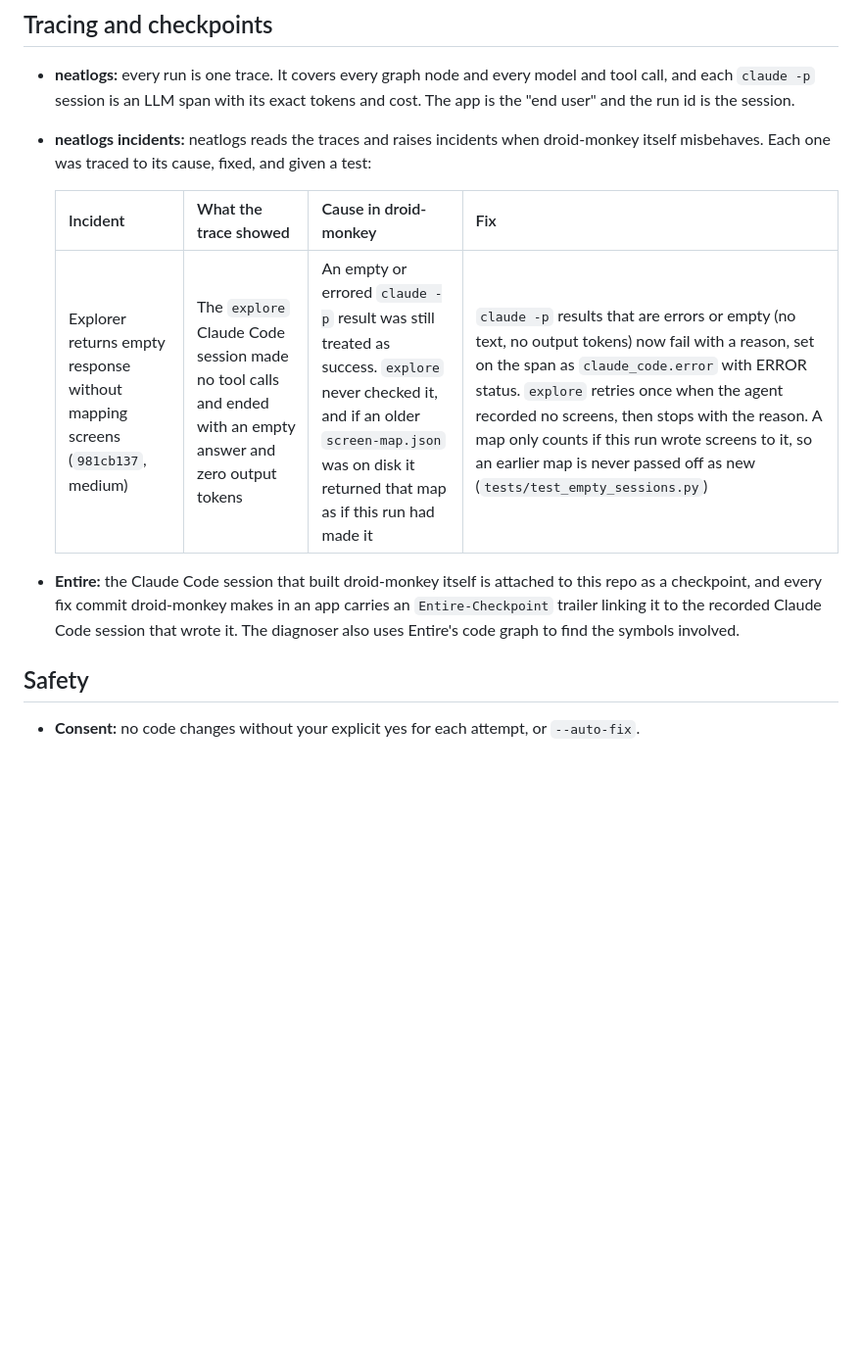
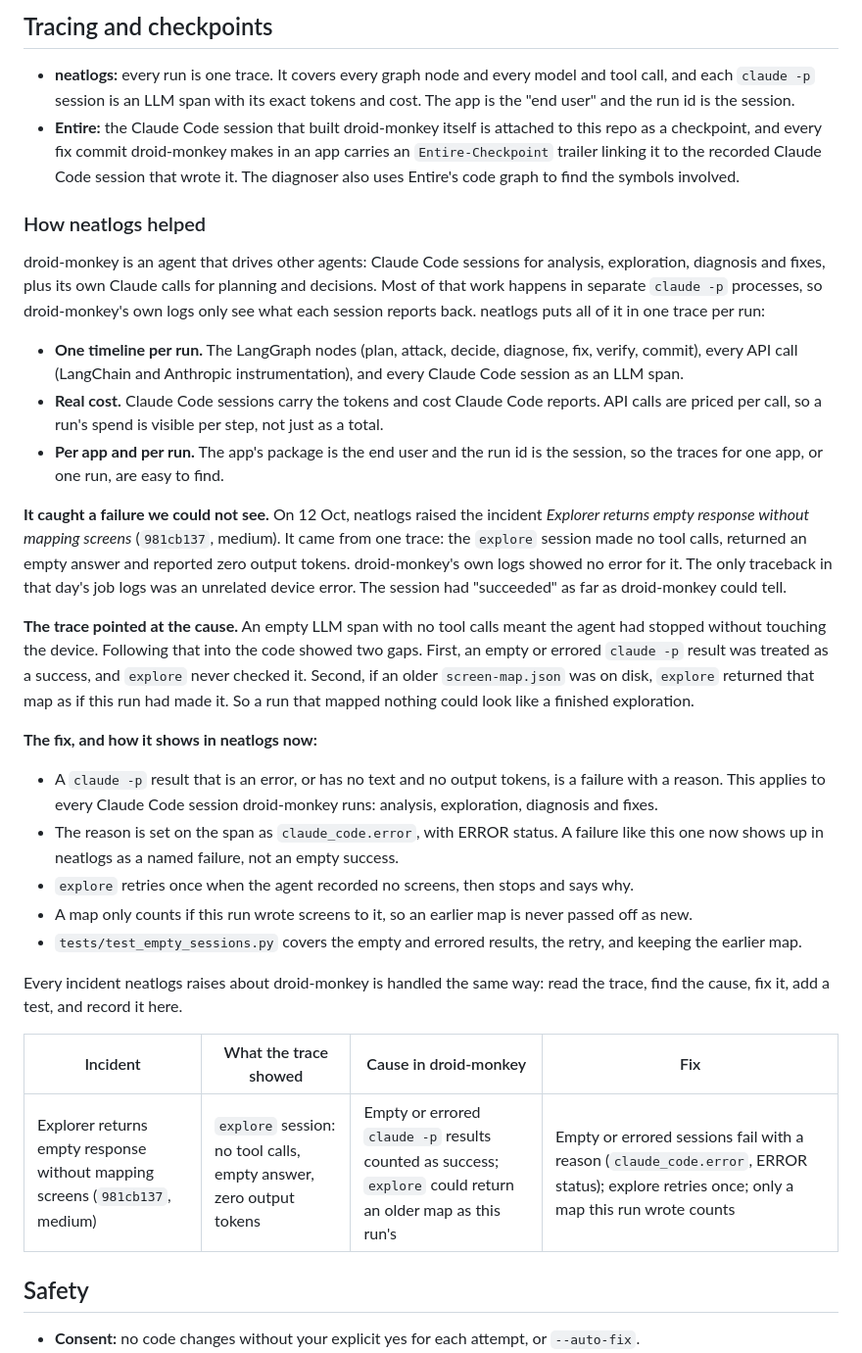
Before and after one commit to shubhasai/droid-monkey, a Markdown page: README.md, the part around the change. Shown at 98% size. Rendered like a GitHub page; blank space fills up the shorter version.

Commit message:
README: how neatlogs helped (tracing, the empty-explore incident and its fix)

```diff
--- a/README.md
+++ b/README.md
@@ -186,13 +186,32 @@ No false alarms on either app as it is.
 ## Tracing and checkpoints
 
 - **neatlogs:** every run is one trace. It covers every graph node and every model and tool call, and each `claude -p` session is an LLM span with its exact tokens and cost. The app is the "end user" and the run id is the session.
-- **neatlogs incidents:** neatlogs reads the traces and raises incidents when droid-monkey itself misbehaves. Each one was traced to its cause, fixed, and given a test:
+- **Entire:** the Claude Code session that built droid-monkey itself is attached to this repo as a checkpoint, and every fix commit droid-monkey makes in an app carries an `Entire-Checkpoint` trailer linking it to the recorded Claude Code session that wrote it. The diagnoser also uses Entire's code graph to find the symbols involved.
 
-  | Incident | What the trace showed | Cause in droid-monkey | Fix |
-  |---|---|---|---|
-  | Explorer returns empty response without mapping screens (`981cb137`, medium) | The `explore` Claude Code session made no tool calls and ended with an empty answer and zero output tokens | An empty or errored `claude -p` result was still treated as success. `explore` never checked it, and if an older `screen-map.json` was on disk it returned that map as if this run had made it | `claude -p` results that are errors or empty (no text, no output tokens) now fail with a reason, set on the span as `claude_code.error` with ERROR status. `explore` retries once when the agent recorded no screens, then stops with the reason. A map only counts if this run wrote screens to it, so an earlier map is never passed off as new (`tests/test_empty_sessions.py`) |
+### How neatlogs helped
 
-- **Entire:** the Claude Code session that built droid-monkey itself is attached to this repo as a checkpoint, and every fix commit droid-monkey makes in an app carries an `Entire-Checkpoint` trailer linking it to the recorded Claude Code session that wrote it. The diagnoser also uses Entire's code graph to find the symbols involved.
+droid-monkey is an agent that drives other agents: Claude Code sessions for analysis, exploration, diagnosis and fixes, plus its own Claude calls for planning and decisions. Most of that work happens in separate `claude -p` processes, so droid-monkey's own logs only see what each session reports back. neatlogs puts all of it in one trace per run:
+
+- **One timeline per run.** The LangGraph nodes (plan, attack, decide, diagnose, fix, verify, commit), every API call (LangChain and Anthropic instrumentation), and every Claude Code session as an LLM span.
+- **Real cost.** Claude Code sessions carry the tokens and cost Claude Code reports. API calls are priced per call, so a run's spend is visible per step, not just as a total.
+- **Per app and per run.** The app's package is the end user and the run id is the session, so the traces for one app, or one run, are easy to find.
+
+**It caught a failure we could not see.** On 12 Oct, neatlogs raised the incident *Explorer returns empty response without mapping screens* (`981cb137`, medium). It came from one trace: the `explore` session made no tool calls, returned an empty answer and reported zero output tokens. droid-monkey's own logs showed no error for it. The only traceback in that day's job logs was an unrelated device error. The session had "succeeded" as far as droid-monkey could tell.
+
+**The trace pointed at the cause.** An empty LLM span with no tool calls meant the agent had stopped without touching the device. Following that into the code showed two gaps. First, an empty or errored `claude -p` result was treated as a success, and `explore` never checked it. Second, if an older `screen-map.json` was on disk, `explore` returned that map as if this run had made it. So a run that mapped nothing could look like a finished exploration.
+
+**The fix, and how it shows in neatlogs now:**
+- A `claude -p` result that is an error, or has no text and no output tokens, is a failure with a reason. This applies to every Claude Code session droid-monkey runs: analysis, exploration, diagnosis and fixes.
+- The reason is set on the span as `claude_code.error`, with ERROR status. A failure like this one now shows up in neatlogs as a named failure, not an empty success.
+- `explore` retries once when the agent recorded no screens, then stops and says why.
+- A map only counts if this run wrote screens to it, so an earlier map is never passed off as new.
+- `tests/test_empty_sessions.py` covers the empty and errored results, the retry, and keeping the earlier map.
+
+Every incident neatlogs raises about droid-monkey is handled the same way: read the trace, find the cause, fix it, add a test, and record it here.
+
+| Incident | What the trace showed | Cause in droid-monkey | Fix |
+|---|---|---|---|
+| Explorer returns empty response without mapping screens (`981cb137`, medium) | `explore` session: no tool calls, empty answer, zero output tokens | Empty or errored `claude -p` results counted as success; `explore` could return an older map as this run's | Empty or errored sessions fail with a reason (`claude_code.error`, ERROR status); explore retries once; only a map this run wrote counts |
 
 ## Safety
 
```
